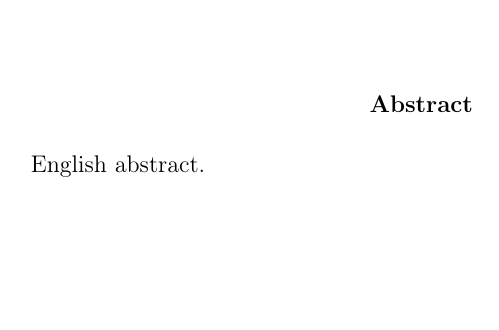
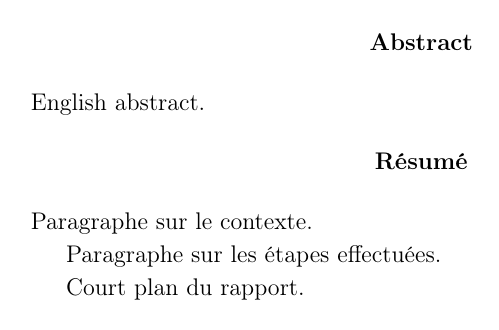
Before and after one commit to vlecomte/rapport-q2, a LaTeX document (root.tex, which reads mystyle.sty): page 2 of 22 before the commit and page 2 of 21 after it. Compiled offline with pdfLaTeX.

Commit message:
Mis les deux abstracts sur une page

```diff
--- a/mystyle.sty
+++ b/mystyle.sty
@@ -11,7 +11,28 @@
 \newcommand{\HRule}{\rule{\linewidth}{0.5mm}}
 \linespread{1.15}
 
-% Math
-\newcommand{\ind}[1]{_{\mathrm{\tiny #1}}} % Text indices
+% Bilingual abstract (english-native)
+\newcommand{\biabstract}[2]
+{
+    \titlepage\null\vfil
+
+    \begin{otherlanguage}{english}
+        \begin{center}
+            \bfseries \abstractname
+        \end{center}
+        #1
+    \end{otherlanguage}
+
+    \begin{center}
+        \bfseries \abstractname
+    \end{center}
+    #2
+
+    \par\vfil\null\endtitlepage
+}
+
+% --- Math ---
+% Text indices
+\newcommand{\ind}[1]{_{\mathrm{\tiny #1}}}
 
 \endinput
```
Also changed, not shown: top/abstract.tex (+7 -9 lines).
